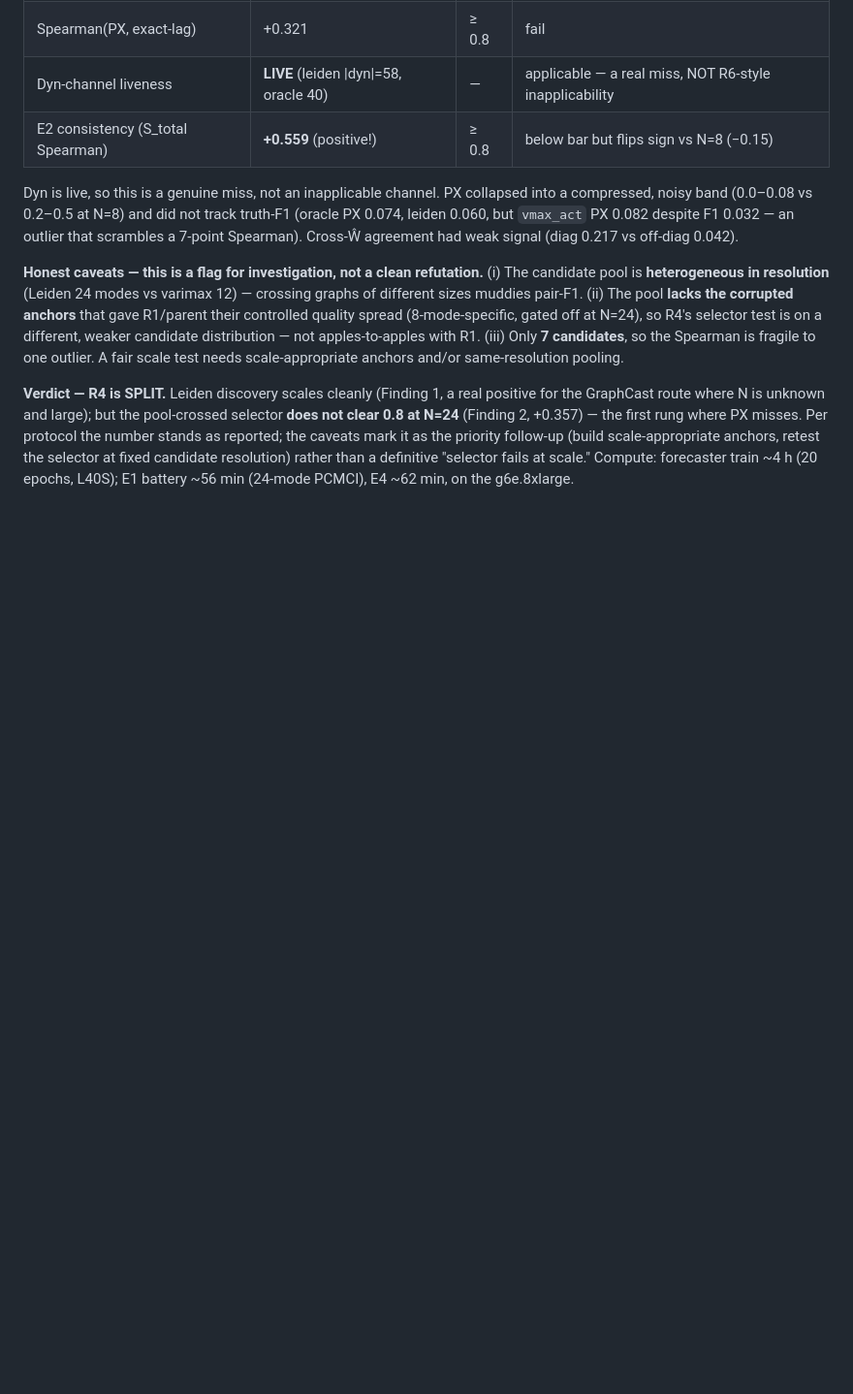
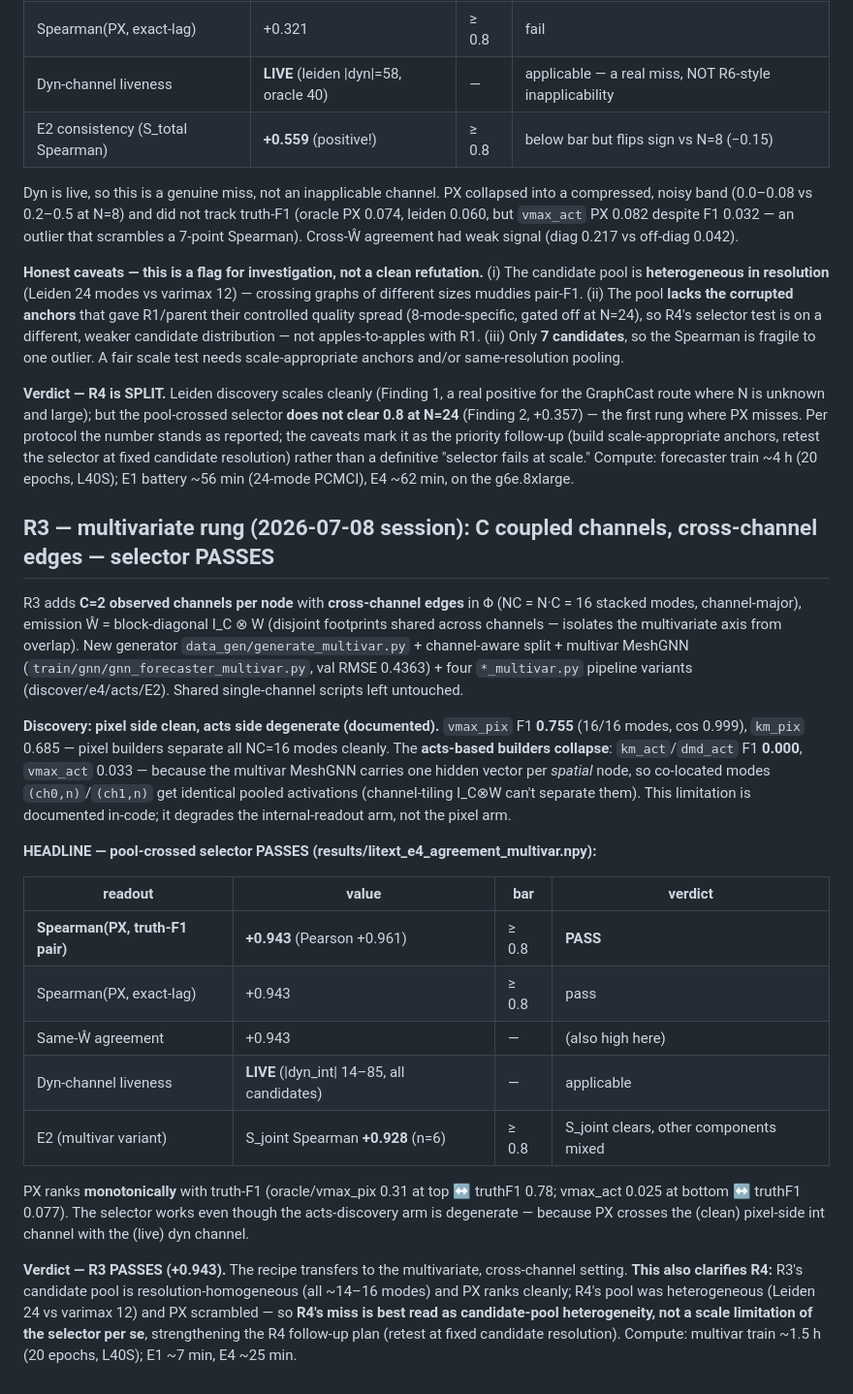
Before and after one commit to Skylar-gu/savar-validation, a Markdown page: notes/literature_extension_results.md, the part around the change. Shown at 97% size. Drawn GitHub-style; blank space fills up the shorter version.

Commit message:
R3 multivar write-up: PX +0.943 >= 0.8 PASS; pixel discovery clean (vmax_pix 0.755) / acts arm degenerate (co-located channels, documented); dyn live; clarifies R4 miss as pool-heterogeneity not scale
Co-Authored-By: Claude Fable 5 <noreply@anthropic.com>

```diff
--- a/notes/literature_extension_results.md
+++ b/notes/literature_extension_results.md
@@ -747,3 +747,46 @@ caveats mark it as the priority follow-up (build scale-appropriate anchors,
 retest the selector at fixed candidate resolution) rather than a definitive
 "selector fails at scale." Compute: forecaster train ~4 h (20 epochs, L40S);
 E1 battery ~56 min (24-mode PCMCI), E4 ~62 min, on the g6e.8xlarge.
+
+## R3 — multivariate rung (2026-07-08 session): C coupled channels, cross-channel edges — selector PASSES
+
+R3 adds **C=2 observed channels per node** with **cross-channel edges** in Φ
+(NC = N·C = 16 stacked modes, channel-major), emission Ŵ = block-diagonal
+I_C ⊗ W (disjoint footprints shared across channels — isolates the multivariate
+axis from overlap). New generator `data_gen/generate_multivar.py` + channel-aware
+split + multivar MeshGNN (`train/gnn/gnn_forecaster_multivar.py`, val RMSE
+0.4363) + four `*_multivar.py` pipeline variants (discover/e4/acts/E2). Shared
+single-channel scripts left untouched.
+
+**Discovery: pixel side clean, acts side degenerate (documented).** `vmax_pix`
+F1 **0.755** (16/16 modes, cos 0.999), `km_pix` 0.685 — pixel builders separate
+all NC=16 modes cleanly. The **acts-based builders collapse**: `km_act`/`dmd_act`
+F1 **0.000**, `vmax_act` 0.033 — because the multivar MeshGNN carries one hidden
+vector per *spatial* node, so co-located modes `(ch0,n)`/`(ch1,n)` get identical
+pooled activations (channel-tiling I_C⊗W can't separate them). This limitation is
+documented in-code; it degrades the internal-readout arm, not the pixel arm.
+
+**HEADLINE — pool-crossed selector PASSES
+(results/litext_e4_agreement_multivar.npy):**
+
+| readout | value | bar | verdict |
+|---|---|---|---|
+| **Spearman(PX, truth-F1 pair)** | **+0.943** (Pearson +0.961) | ≥ 0.8 | **PASS** |
+| Spearman(PX, exact-lag) | +0.943 | ≥ 0.8 | pass |
+| Same-Ŵ agreement | +0.943 | — | (also high here) |
+| Dyn-channel liveness | **LIVE** (\|dyn_int\| 14–85, all candidates) | — | applicable |
+| E2 (multivar variant) | S_joint Spearman **+0.928** (n=6) | ≥ 0.8 | S_joint clears, other components mixed |
+
+PX ranks **monotonically** with truth-F1 (oracle/vmax_pix 0.31 at top ↔
+truthF1 0.78; vmax_act 0.025 at bottom ↔ truthF1 0.077). The selector works even
+though the acts-discovery arm is degenerate — because PX crosses the (clean)
+pixel-side int channel with the (live) dyn channel.
+
+**Verdict — R3 PASSES (+0.943).** The recipe transfers to the multivariate,
+cross-channel setting. **This also clarifies R4:** R3's candidate pool is
+resolution-homogeneous (all ~14–16 modes) and PX ranks cleanly; R4's pool was
+heterogeneous (Leiden 24 vs varimax 12) and PX scrambled — so **R4's miss is best
+read as candidate-pool heterogeneity, not a scale limitation of the selector
+per se**, strengthening the R4 follow-up plan (retest at fixed candidate
+resolution). Compute: multivar train ~1.5 h (20 epochs, L40S); E1 ~7 min, E4
+~25 min.
```
Also changed, not shown: notes/literature_extension_experiments.md (+1 -1 lines).
